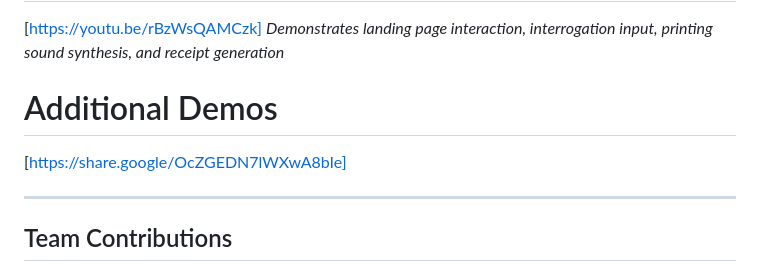
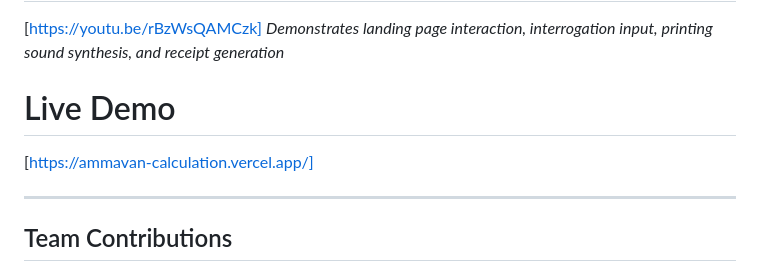
Before and after one commit to Uthara-art/ammavan-calculation, a Markdown page: README.md, the part around the change. GitHub-like rendering.

Commit message:
Change 'Additional Demos' to 'Live Demo'
Updated demo link and section title in README.

```diff
--- a/README.md
+++ b/README.md
@@ -143,8 +143,8 @@ For Software:
 [https://youtu.be/rBzWsQAMCzk]
 *Demonstrates landing page interaction, interrogation input, printing sound synthesis, and receipt generation*
 
-# Additional Demos
-[https://share.google/OcZGEDN7lWXwA8bIe]
+# Live Demo
+[https://ammavan-calculation.vercel.app/]
 
 ---
 
```
